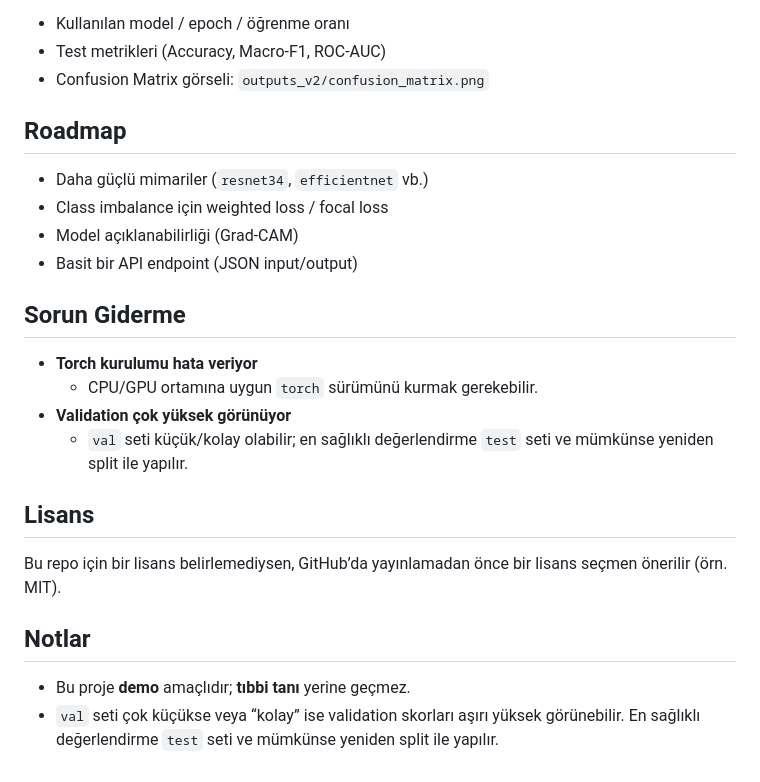
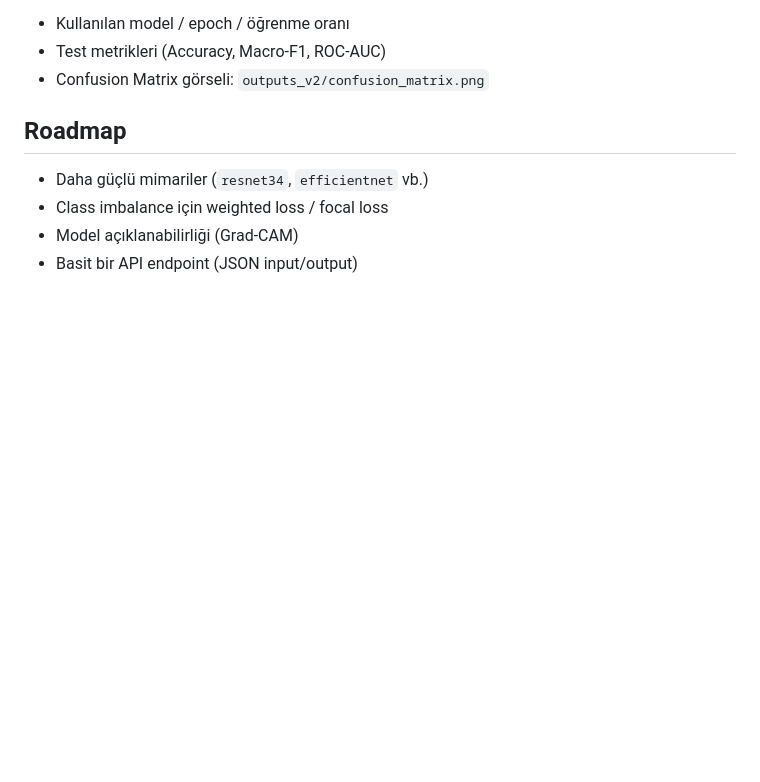
Before and after one commit to kemalalperakdnz/CNN-Zaturre-Teshis-Sistemi, a Markdown page: README.md, the part around the change. GitHub-like rendering; blank space fills up the shorter version.

```diff
--- a/README.md
+++ b/README.md
@@ -293,19 +293,3 @@ Bu bölümde kendi deney sonuçlarını paylaşman için alan:
 - Class imbalance için weighted loss / focal loss
 - Model açıklanabilirliği (Grad-CAM)
 - Basit bir API endpoint (JSON input/output)
-
-## Sorun Giderme
-
-- **Torch kurulumu hata veriyor**
-  - CPU/GPU ortamına uygun `torch` sürümünü kurmak gerekebilir.
-- **Validation çok yüksek görünüyor**
-  - `val` seti küçük/kolay olabilir; en sağlıklı değerlendirme `test` seti ve mümkünse yeniden split ile yapılır.
-
-## Lisans
-
-Bu repo için bir lisans belirlemediysen, GitHub’da yayınlamadan önce bir lisans seçmen önerilir (örn. MIT).
-
-## Notlar
-
-- Bu proje **demo** amaçlıdır; **tıbbi tanı** yerine geçmez.
-- `val` seti çok küçükse veya “kolay” ise validation skorları aşırı yüksek görünebilir. En sağlıklı değerlendirme `test` seti ve mümkünse yeniden split ile yapılır.
```
